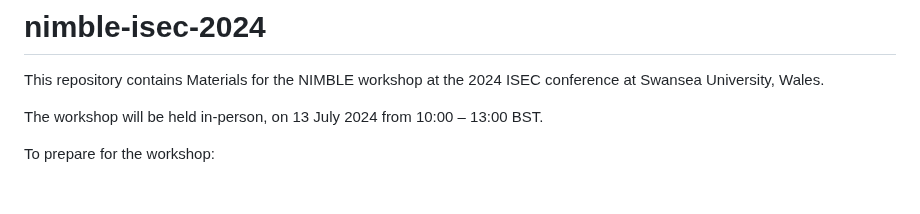
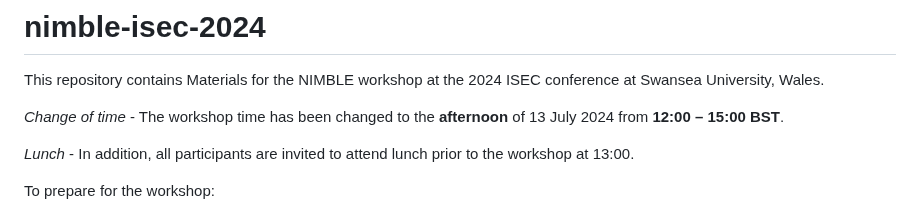
Before and after one commit to nimble-training/nimble-isec-2024, a Markdown page: README.md, the part around the change. GitHub-like rendering; blank space fills up the shorter version.

Commit message:
changed workshop time

```diff
--- a/README.md
+++ b/README.md
@@ -2,7 +2,9 @@
 
 This repository contains Materials for the NIMBLE workshop at the 2024 ISEC conference at Swansea University, Wales.
 
-The workshop will be held in-person, on 13 July 2024 from 10:00 – 13:00 BST.
+*Change of time* - The workshop time has been changed to the **afternoon** of 13 July 2024 from **12:00 – 15:00 BST**.
+
+*Lunch* - In addition, all participants are invited to attend lunch prior to the workshop at 13:00.
 
 To prepare for the workshop:
 
```
